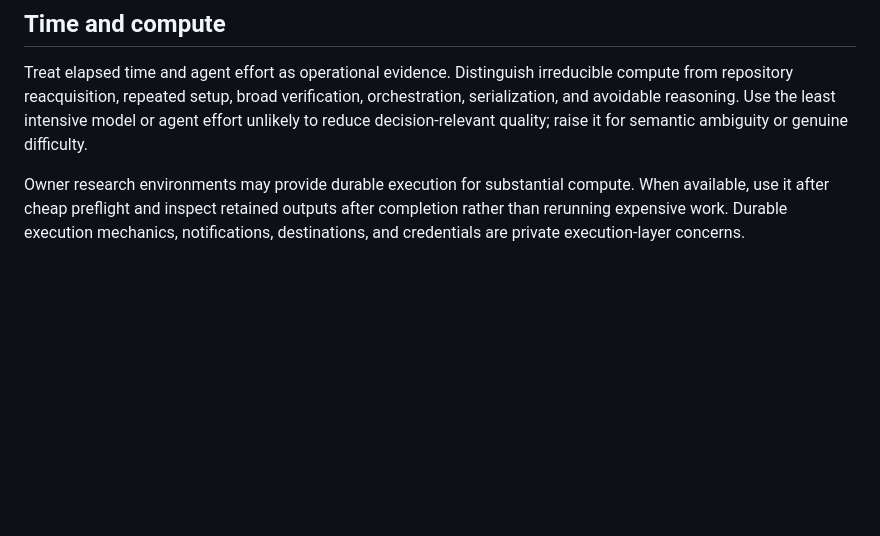
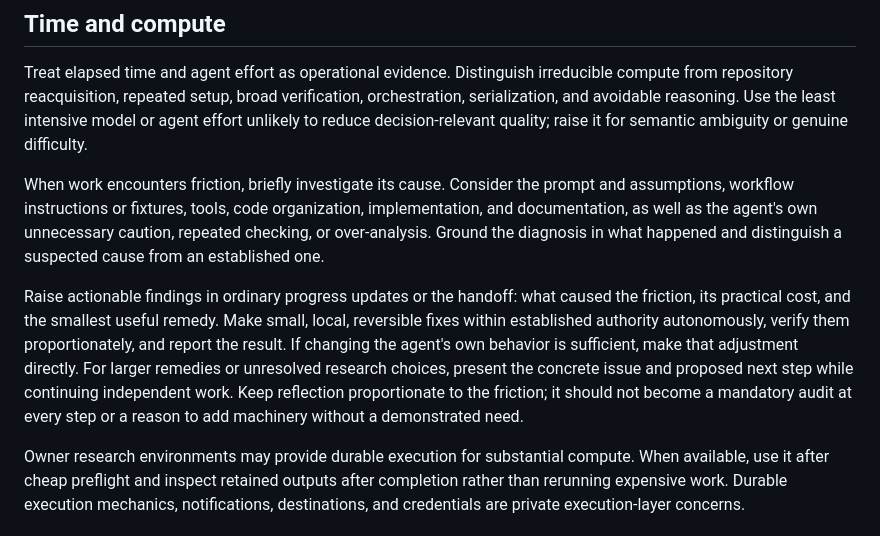
Before and after one commit to huxinq/MTGallium, a Markdown page: AGENTS.md, the part around the change. Drawn GitHub-style; blank space fills up the shorter version.

Commit message:
Make friction diagnosis and local remedies part of agent work
Ask agents to examine causes in prompts, workflow, tooling, source, documentation, and their own behavior. Authorize small local remedies within established authority while retaining review for unresolved research choices and keeping reflection proportionate.

Signed-off-by: Xinqiao Hu <xhuat@connect.ust.hk>

```diff
--- a/AGENTS.md
+++ b/AGENTS.md
@@ -129,6 +129,22 @@ verification, orchestration, serialization, and avoidable reasoning. Use the
 least intensive model or agent effort unlikely to reduce decision-relevant
 quality; raise it for semantic ambiguity or genuine difficulty.
 
+When work encounters friction, briefly investigate its cause. Consider the
+prompt and assumptions, workflow instructions or fixtures, tools, code
+organization, implementation, and documentation, as well as the agent's own
+unnecessary caution, repeated checking, or over-analysis. Ground the diagnosis
+in what happened and distinguish a suspected cause from an established one.
+
+Raise actionable findings in ordinary progress updates or the handoff: what
+caused the friction, its practical cost, and the smallest useful remedy. Make
+small, local, reversible fixes within established authority autonomously,
+verify them proportionately, and report the result. If changing the agent's
+own behavior is sufficient, make that adjustment directly. For larger remedies
+or unresolved research choices, present the concrete issue and proposed next
+step while continuing independent work. Keep reflection proportionate to the
+friction; it should not become a mandatory audit at every step or a reason to
+add machinery without a demonstrated need.
+
 Owner research environments may provide durable execution for substantial
 compute. When available, use it after cheap preflight and inspect retained
 outputs after completion rather than rerunning expensive work. Durable
```
